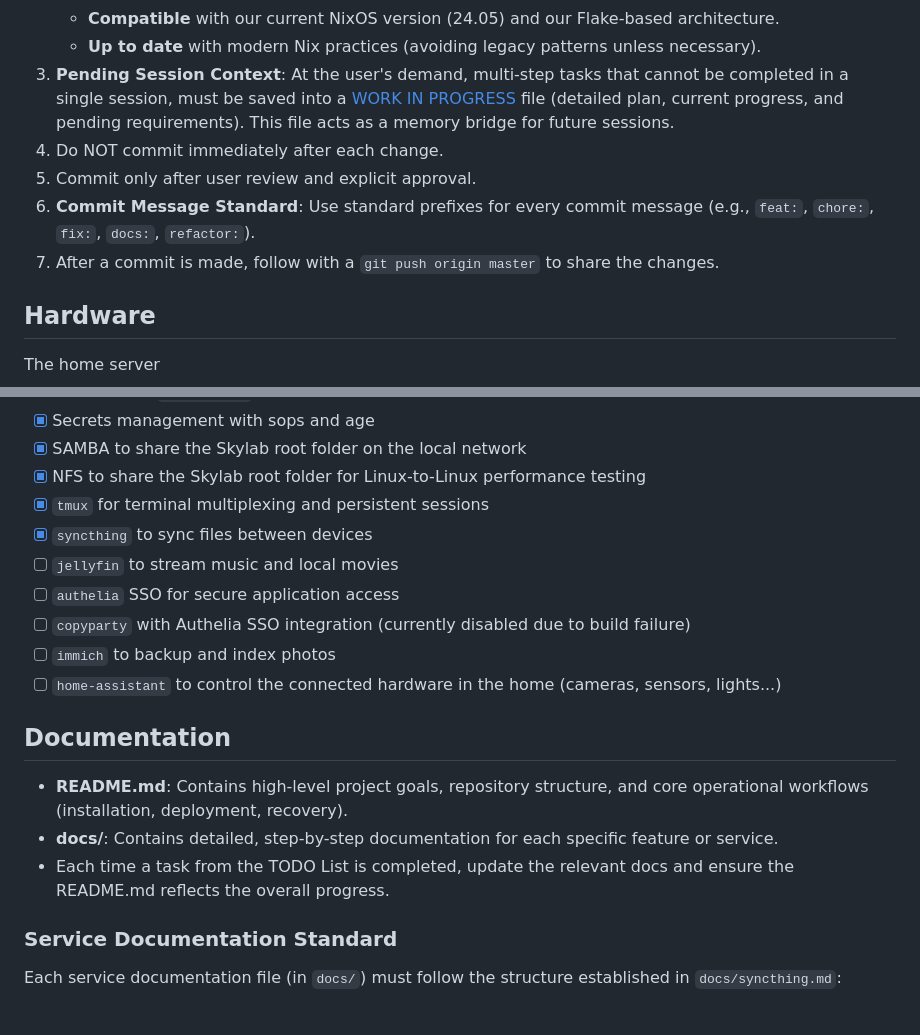
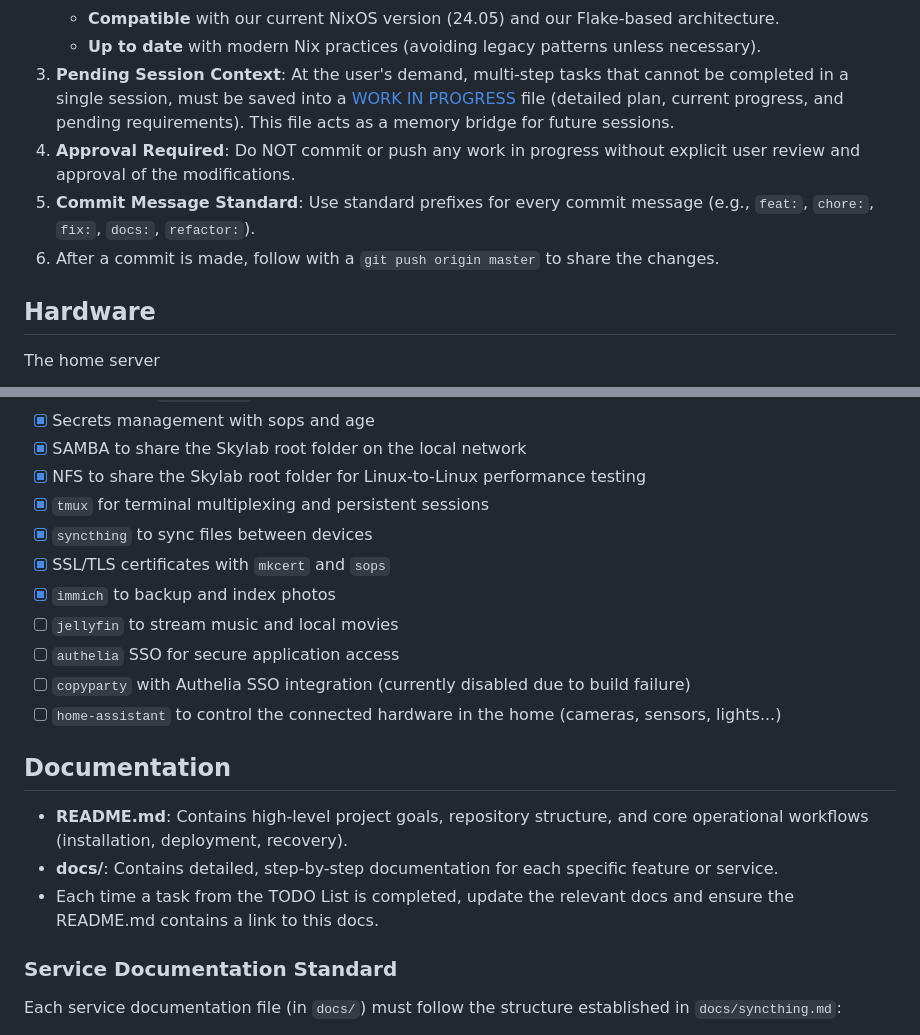
Before and after one commit to zipang/homeserver, a Markdown page: AGENTS.md, 2 parts joined by grey strips. GitHub-like rendering.

Commit message:
chore: update agent workflow rules for explicit approval

```diff
--- a/AGENTS.md
+++ b/AGENTS.md
@@ -28,10 +28,9 @@ You will provide your assistance to guide the user through the installation of v
    * **Compatible** with our current NixOS version (24.05) and our Flake-based architecture.
     * **Up to date** with modern Nix practices (avoiding legacy patterns unless necessary).
 3. **Pending Session Context**: At the user's demand, multi-step tasks that cannot be completed in a single session, must be saved into a [WORK IN  PROGRESS](./WORK_IN_PROGRESS.md) file (detailed plan, current progress, and pending requirements). This file acts as a memory bridge for future sessions.
-4. Do NOT commit immediately after each change.
-5. Commit only after user review and explicit approval.
-6. **Commit Message Standard**: Use standard prefixes for every commit message (e.g., `feat:`, `chore:`, `fix:`, `docs:`, `refactor:`).
-7. After a commit is made, follow with a `git push origin master` to share the changes.
+4. **Approval Required**: Do NOT commit or push any work in progress without explicit user review and approval of the modifications.
+5. **Commit Message Standard**: Use standard prefixes for every commit message (e.g., `feat:`, `chore:`, `fix:`, `docs:`, `refactor:`).
+6. After a commit is made, follow with a `git push origin master` to share the changes.
 
 ## Hardware
 
@@ -58,17 +57,18 @@ Memory: 1 x 16GiB SODIMM DDR4 Synchronous Unbuffered 2400 MHz (0.4 ns)
 * [x] NFS to share the Skylab root folder for Linux-to-Linux performance testing
 * [x] `tmux` for terminal multiplexing and persistent sessions
 * [x] `syncthing` to sync files between devices
+* [x] SSL/TLS certificates with `mkcert` and `sops`
+* [x] `immich` to backup and index photos
 * [ ] `jellyfin` to stream music and local movies
 * [ ] `authelia` SSO for secure application access
 * [ ] `copyparty` with Authelia SSO integration (currently disabled due to build failure)
-* [ ] `immich` to backup and index photos
 * [ ] `home-assistant` to control the connected hardware in the home (cameras, sensors, lights...)
 
 ## Documentation
 
 * **README.md**: Contains high-level project goals, repository structure, and core operational workflows (installation, deployment, recovery).
 * **docs/**: Contains detailed, step-by-step documentation for each specific feature or service.
-* Each time a task from the TODO List is completed, update the relevant docs and ensure the README.md reflects the overall progress.
+* Each time a task from the TODO List is completed, update the relevant docs and ensure the README.md contains a link to this docs.
 
 ### Service Documentation Standard
 
```
